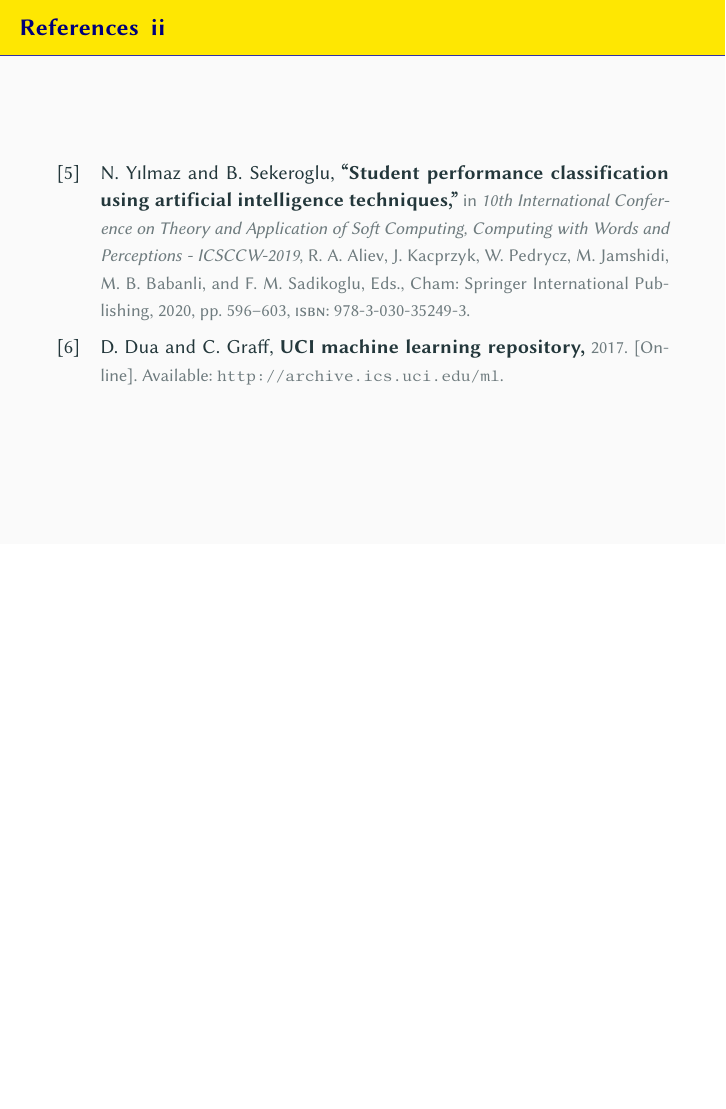
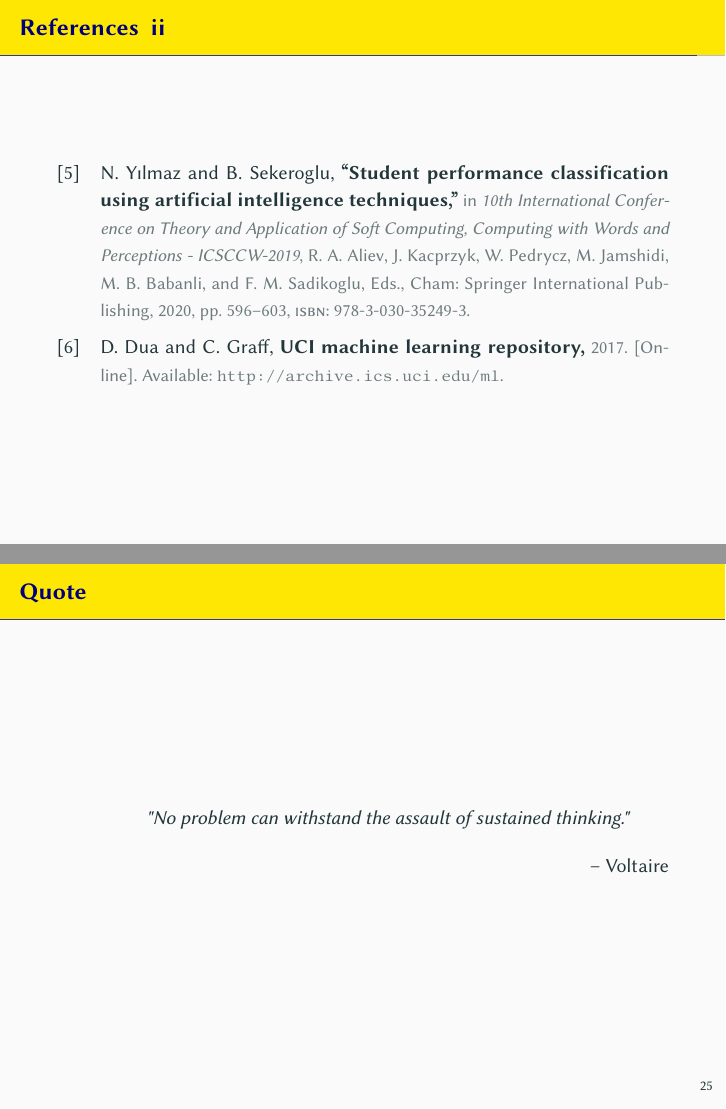
Before and after one commit to FarInHeight/SVD-Computation-Project, LaTeX slides (docs/presentation.tex): page 32 of 32 before the commit and pages 32 and 33 of 33 after it, the two joined at a grey line, the shorter picture padded with empty space. Compiled offline with pdfLaTeX.

Commit message:
doc updated

```diff
--- a/docs/presentation.tex
+++ b/docs/presentation.tex
@@ -400,4 +400,10 @@
     \printbibliography
 \end{frame}
 
+\begin{frame}{Quote}
+    \begin{quote}
+        \hfill "No problem can withstand the assault of sustained thinking."
+    \end{quote}
+    \hfill -- Voltaire
+\end{frame}
 \end{document}
```
Also changed, not shown: docs/presentation.pdf.
